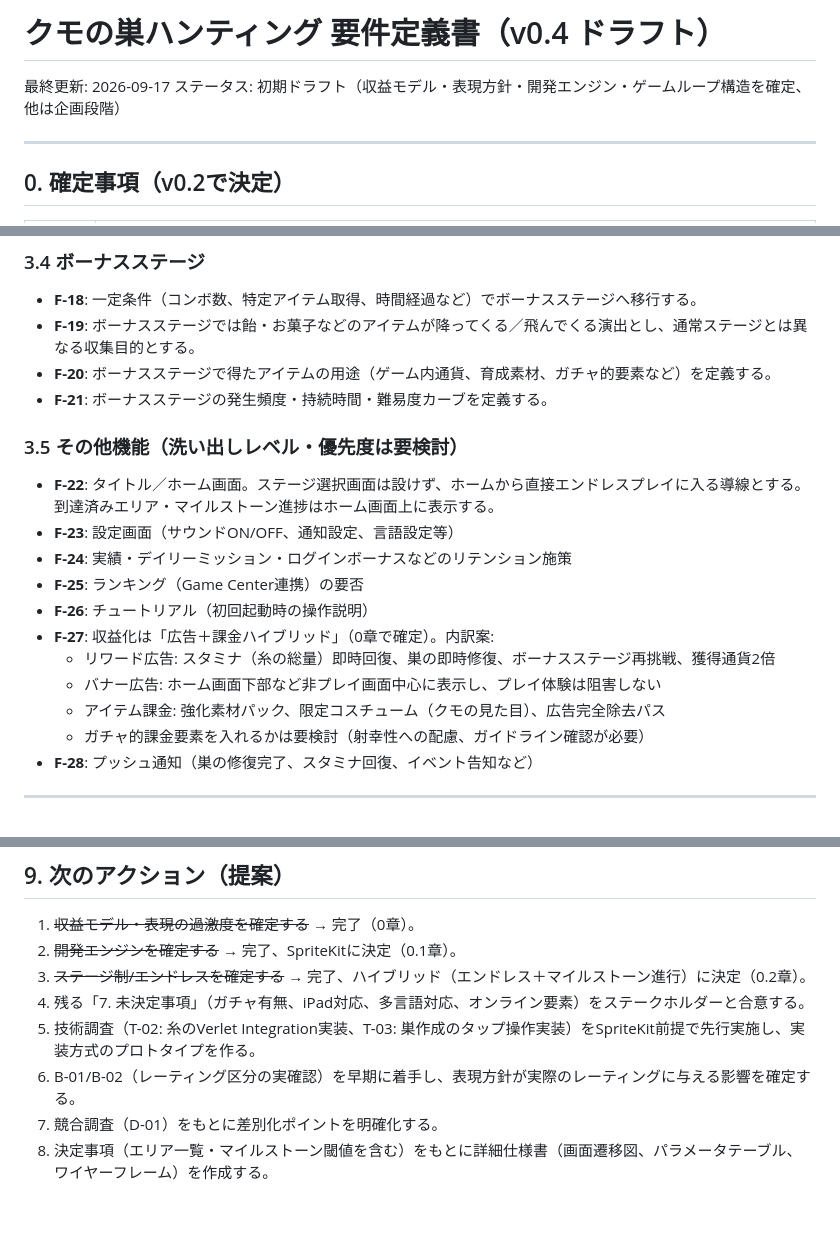
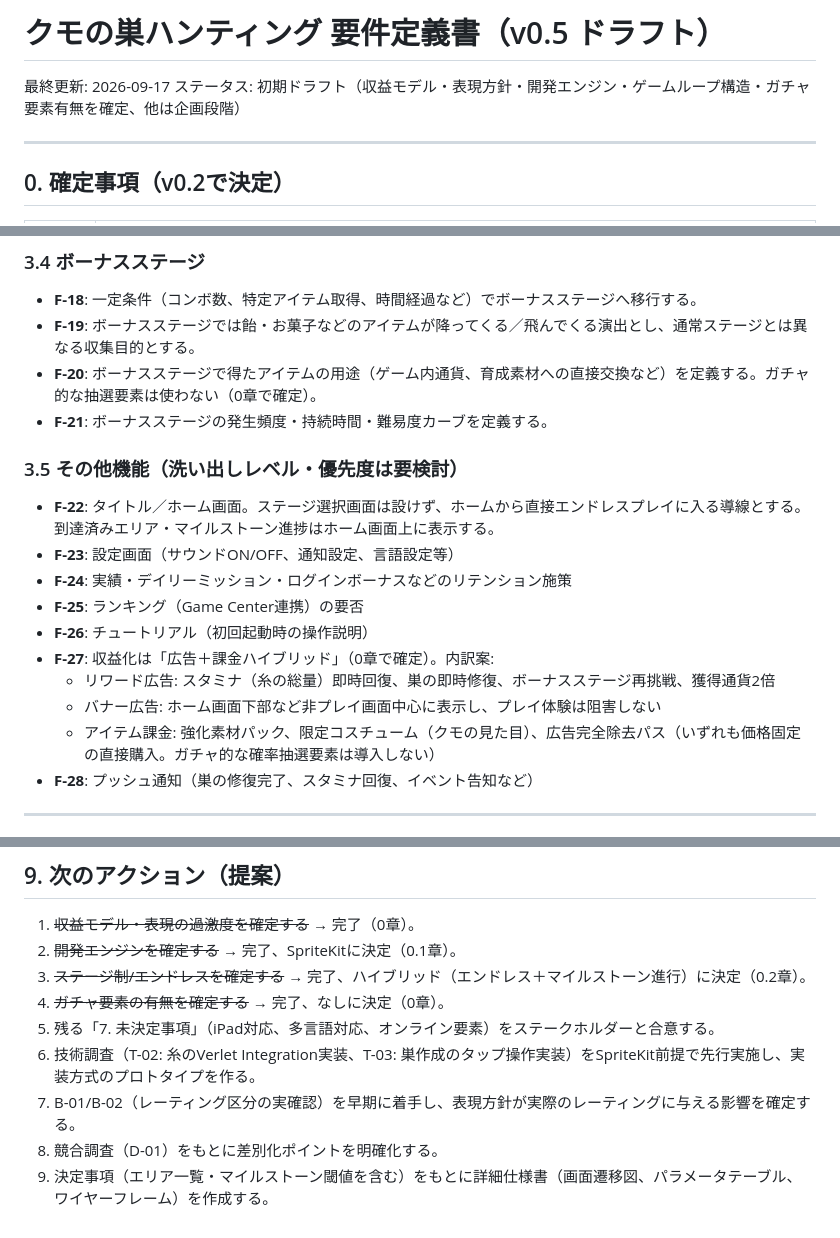
Before and after one commit to kazeellegard-dev/Spider-hunting, a Markdown page: docs/REQUIREMENTS.md, 3 parts joined by grey strips. Rendered like a GitHub page.

Commit message:
ガチャ的課金要素を「なし」に確定
課金アイテム(強化素材・コスチューム・広告除去)はすべて価格固定の
直接購入のみとし、確率抽選要素は導入しない方針を0章に追加。
F-20/F-27、画面構成、B-04、未決定事項、次のアクションを更新。

Co-Authored-By: Claude Sonnet 5 <noreply@anthropic.com>
Claude-Session: https://claude.ai/code/session_016ro13x7nxVHJ9nVyBnQWcx

```diff
--- a/docs/REQUIREMENTS.md
+++ b/docs/REQUIREMENTS.md
@@ -1,7 +1,7 @@
-# クモの巣ハンティング 要件定義書（v0.4 ドラフト）
+# クモの巣ハンティング 要件定義書（v0.5 ドラフト）
 
 最終更新: 2026-09-17
-ステータス: 初期ドラフト（収益モデル・表現方針・開発エンジン・ゲームループ構造を確定、他は企画段階）
+ステータス: 初期ドラフト（収益モデル・表現方針・開発エンジン・ゲームループ構造・ガチャ要素有無を確定、他は企画段階）
 
 ---
 
@@ -99,7 +100,7 @@
 ### 3.4 ボーナスステージ
 - **F-18**: 一定条件（コンボ数、特定アイテム取得、時間経過など）でボーナスステージへ移行する。
 - **F-19**: ボーナスステージでは飴・お菓子などのアイテムが降ってくる／飛んでくる演出とし、通常ステージとは異なる収集目的とする。
-- **F-20**: ボーナスステージで得たアイテムの用途（ゲーム内通貨、育成素材、ガチャ的要素など）を定義する。
+- **F-20**: ボーナスステージで得たアイテムの用途（ゲーム内通貨、育成素材への直接交換など）を定義する。ガチャ的な抽選要素は使わない（0章で確定）。
 - **F-21**: ボーナスステージの発生頻度・持続時間・難易度カーブを定義する。
 
 ### 3.5 その他機能（洗い出しレベル・優先度は要検討）
@@ -111,8 +112,7 @@
 - **F-27**: 収益化は「広告＋課金ハイブリッド」（0章で確定）。内訳案:
   - リワード広告: スタミナ（糸の総量）即時回復、巣の即時修復、ボーナスステージ再挑戦、獲得通貨2倍
   - バナー広告: ホーム画面下部など非プレイ画面中心に表示し、プレイ体験は阻害しない
-  - アイテム課金: 強化素材パック、限定コスチューム（クモの見た目）、広告完全除去パス
-  - ガチャ的課金要素を入れるかは要検討（射幸性への配慮、ガイドライン確認が必要）
+  - アイテム課金: 強化素材パック、限定コスチューム（クモの見た目）、広告完全除去パス（いずれも価格固定の直接購入。ガチャ的な確率抽選要素は導入しない）
 - **F-28**: プッシュ通知（巣の修復完了、スタミナ回復、イベント告知など）
 
 ---
@@ -210,8 +210,9 @@
 1. ~~収益モデル・表現の過激度を確定する~~ → 完了（0章）。
 2. ~~開発エンジンを確定する~~ → 完了、SpriteKitに決定（0.1章）。
 3. ~~ステージ制/エンドレスを確定する~~ → 完了、ハイブリッド（エンドレス＋マイルストーン進行）に決定（0.2章）。
-4. 残る「7. 未決定事項」（ガチャ有無、iPad対応、多言語対応、オンライン要素）をステークホルダーと合意する。
-5. 技術調査（T-02: 糸のVerlet Integration実装、T-03: 巣作成のタップ操作実装）をSpriteKit前提で先行実施し、実装方式のプロトタイプを作る。
-6. B-01/B-02（レーティング区分の実確認）を早期に着手し、表現方針が実際のレーティングに与える影響を確定する。
-7. 競合調査（D-01）をもとに差別化ポイントを明確化する。
-8. 決定事項（エリア一覧・マイルストーン閾値を含む）をもとに詳細仕様書（画面遷移図、パラメータテーブル、ワイヤーフレーム）を作成する。
+4. ~~ガチャ要素の有無を確定する~~ → 完了、なしに決定（0章）。
+5. 残る「7. 未決定事項」（iPad対応、多言語対応、オンライン要素）をステークホルダーと合意する。
+6. 技術調査（T-02: 糸のVerlet Integration実装、T-03: 巣作成のタップ操作実装）をSpriteKit前提で先行実施し、実装方式のプロトタイプを作る。
+7. B-01/B-02（レーティング区分の実確認）を早期に着手し、表現方針が実際のレーティングに与える影響を確定する。
+8. 競合調査（D-01）をもとに差別化ポイントを明確化する。
+9. 決定事項（エリア一覧・マイルストーン閾値を含む）をもとに詳細仕様書（画面遷移図、パラメータテーブル、ワイヤーフレーム）を作成する。
```
Also changed, not shown: other parts of docs/REQUIREMENTS.md (+5 -4 lines).
